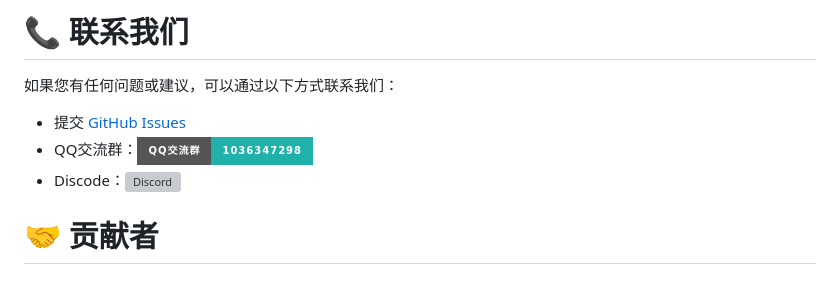
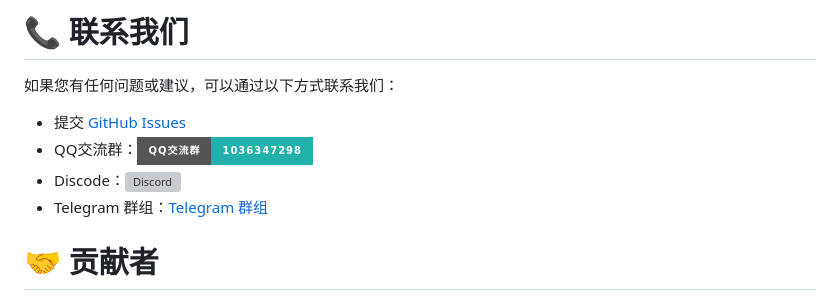
Before and after one commit to virgil698/IdeaSphere, a Markdown page: README.md, the part around the change. Rendered like a GitHub page; badges without logos; grey boxes are pictures that could not be loaded.

```diff
--- a/README.md
+++ b/README.md
@@ -165,6 +165,7 @@ python app.py
 - 提交 [GitHub Issues](https://github.com/IdeaSphere-team/IdeaSphere/issues/new/choose)
 - QQ交流群：[![QQ](https://img.shields.io/badge/QQ%E4%BA%A4%E6%B5%81%E7%BE%A4-1036347298-20B2AA?style=for-the-badge)](http://qm.qq.com/cgi-bin/qm/qr?_wv=1027&k=0S7iEPBCDpSWgvzARFqxM_zyIlnQ2-km&authKey=AiX0JpNVU8d%2BIjMocMxVhE0OcxbdOaQAt1wnnekYg%2BYQ0GZfOy3KXuSFTBZ2pDD2&noverify=0&group_code=1036347298)
 - Discode：[![Discord](https://img.shields.io/discord/1349304044723765258?style=for-the-badge&logo=discord)](https://discord.gg/eyn9GC88XP)
+- Telegram 群组：[Telegram 群组](https://t.me/+vp7hIx464JUwMzk1)
 
 # 🤝 贡献者
 
```
